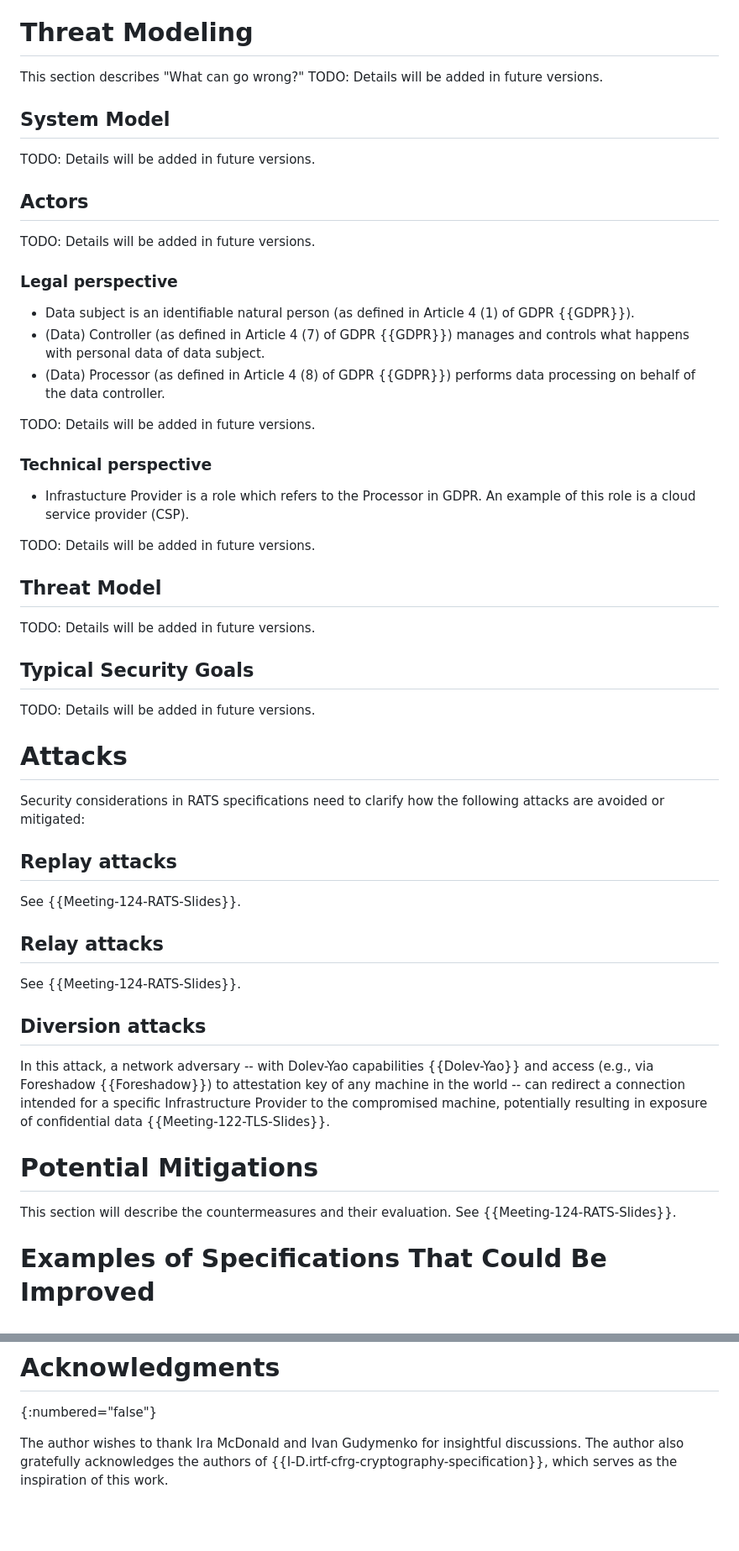
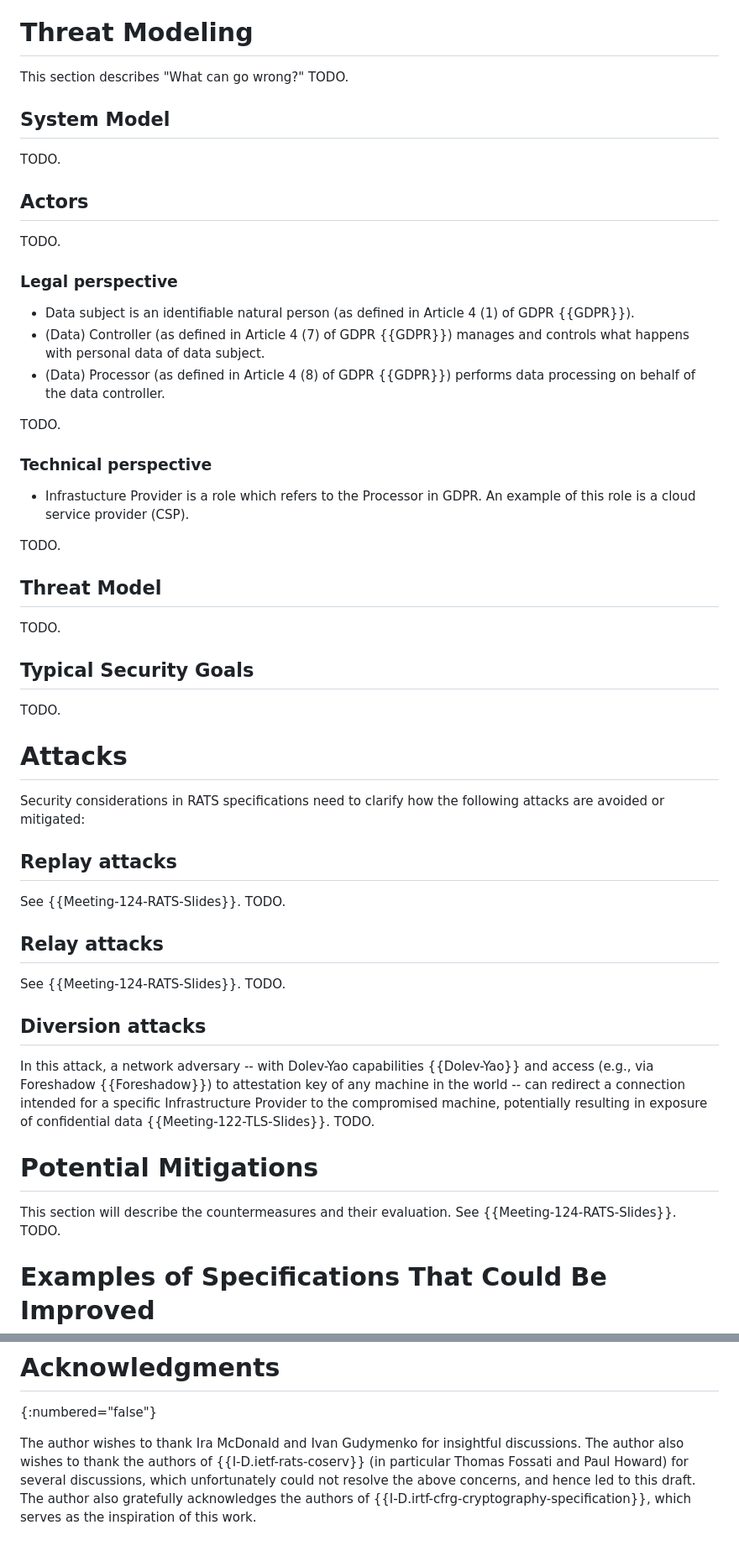
Before and after one commit to muhammad-usama-sardar/rats-sec-cons, a Markdown page: draft-sardar-rats-sec-cons.md, 2 parts joined by grey strips. Shown: that part at 84% size. Drawn GitHub-style; blank space fills up the shorter version.

```diff
--- a/draft-sardar-rats-sec-cons.md
+++ b/draft-sardar-rats-sec-cons.md
@@ -150,13 +156,13 @@ Recentness can be added to each of these levels of authentication.
 Details will be added in future versions.
 
 # Threat Modeling
-This section describes "What can go wrong?" TODO: Details will be added in future versions.
+This section describes "What can go wrong?" TODO.
 
 ## System Model
-TODO: Details will be added in future versions.
+TODO.
 
 ## Actors
-TODO: Details will be added in future versions.
+TODO.
 
 ### Legal perspective
 
@@ -164,38 +170,38 @@ TODO: Details will be added in future versions.
 * (Data) Controller (as defined in Article 4 (7) of GDPR {{GDPR}}) manages and controls what happens with personal data of data subject.
 * (Data) Processor (as defined in Article 4 (8) of GDPR {{GDPR}}) performs data processing on behalf of the data controller.
 
-TODO: Details will be added in future versions.
+TODO.
 
 ### Technical perspective
 
 * Infrastucture Provider is a role which refers to the Processor in GDPR. An example of this role is a cloud service provider (CSP).
 
-TODO: Details will be added in future versions.
+TODO.
 
 ## Threat Model
-TODO: Details will be added in future versions.
+TODO.
 
 ## Typical Security Goals
-TODO: Details will be added in future versions.
+TODO.
 
 # Attacks
 
 Security considerations in RATS specifications need to clarify how the following attacks are avoided or mitigated:
 
 ## Replay attacks
-See {{Meeting-124-RATS-Slides}}.
+See {{Meeting-124-RATS-Slides}}. TODO.
 
 ## Relay attacks
-See {{Meeting-124-RATS-Slides}}.
+See {{Meeting-124-RATS-Slides}}. TODO.
 
 ## Diversion attacks
 In this attack, a network adversary -- with Dolev-Yao capabilities {{Dolev-Yao}} and access (e.g., via
 Foreshadow {{Foreshadow}}) to attestation key of any machine in the world -- can redirect a connection intended
 for a specific Infrastructure Provider to the compromised machine, potentially resulting in exposure of
-confidential data {{Meeting-122-TLS-Slides}}.
+confidential data {{Meeting-122-TLS-Slides}}. TODO.
 
 # Potential Mitigations
-This section will describe the countermeasures and their evaluation. See {{Meeting-124-RATS-Slides}}.
+This section will describe the countermeasures and their evaluation. See {{Meeting-124-RATS-Slides}}. TODO.
 
 # Examples of Specifications That Could Be Improved
 
@@ -306,5 +312,8 @@ This document has no IANA actions.
 {:numbered="false"}
 
 The author wishes to thank Ira McDonald and Ivan Gudymenko for insightful discussions.
+The author also wishes to thank the authors of {{I-D.ietf-rats-coserv}} (in particular Thomas
+Fossati and Paul Howard) for several discussions, which unfortunately could not resolve the
+above concerns, and hence led to this draft.
 The author also gratefully acknowledges the authors of {{I-D.irtf-cfrg-cryptography-specification}}, which
 serves as the inspiration of this work.
```
Also changed, not shown: other parts of draft-sardar-rats-sec-cons.md (+15 -9 lines).
